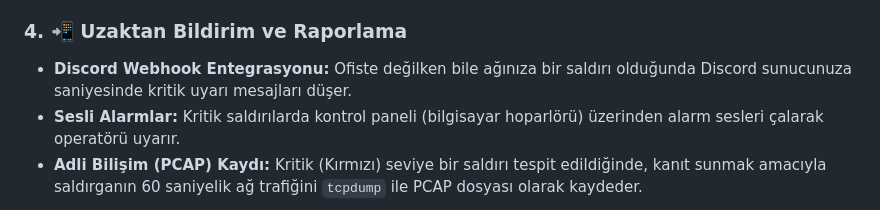
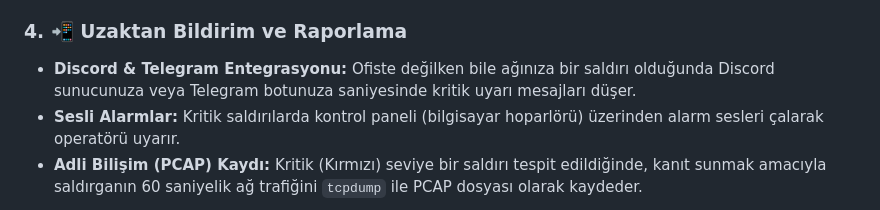
Before and after one commit to Saykopatkhan/DS-PS-, a Markdown page: README.md, the part around the change. Rendered like a GitHub page.

Commit message:
Dokümantasyon (v2.8): README içerisine Telegram Bot entegrasyonu özelliği eklendi.

```diff
--- a/README.md
+++ b/README.md
@@ -41,7 +41,7 @@ Proje, yalnızca ağ paketlerini yakalamakla kalmaz, aynı zamanda sistem yönet
 - **Glassmorphism UI:** Uzay mavisi animasyonlu arka plan (Grid), buzlu cam kart tasarımları, hover mikro-animasyonlar ve fütüristik renk paleti ile üst düzey profesyonel görünüm.
 
 ### 4. 📲 Uzaktan Bildirim ve Raporlama
-- **Discord Webhook Entegrasyonu:** Ofiste değilken bile ağınıza bir saldırı olduğunda Discord sunucunuza saniyesinde kritik uyarı mesajları düşer.
+- **Discord & Telegram Entegrasyonu:** Ofiste değilken bile ağınıza bir saldırı olduğunda Discord sunucunuza veya Telegram botunuza saniyesinde kritik uyarı mesajları düşer.
 - **Sesli Alarmlar:** Kritik saldırılarda kontrol paneli (bilgisayar hoparlörü) üzerinden alarm sesleri çalarak operatörü uyarır.
 - **Adli Bilişim (PCAP) Kaydı:** Kritik (Kırmızı) seviye bir saldırı tespit edildiğinde, kanıt sunmak amacıyla saldırganın 60 saniyelik ağ trafiğini `tcpdump` ile PCAP dosyası olarak kaydeder.
 
```
